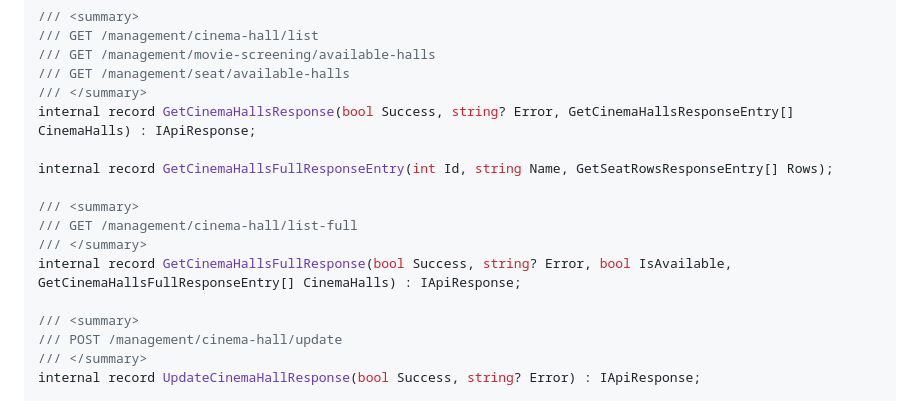
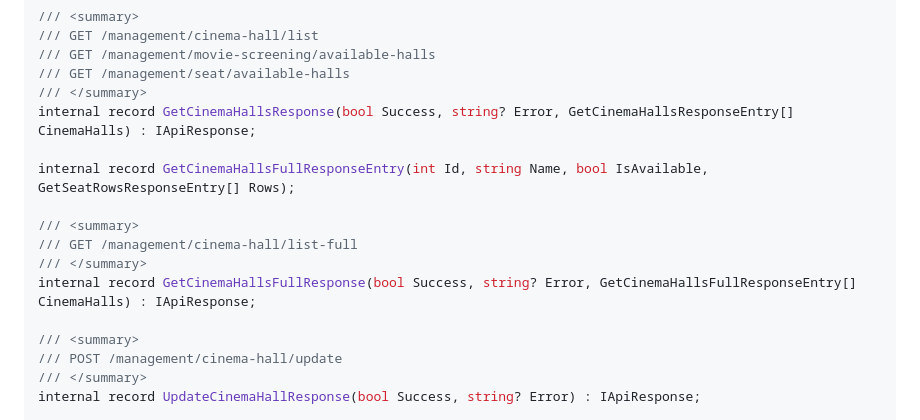
Before and after one commit to frederik-hoeft/iis-2-cinema-managament, a Markdown page: docs/md/api-responses.md, the part around the change. Drawn GitHub-style.

Commit message:
update md api responses
GetCinemaHallsFullResponse.isAvailable was meant to be in GetCinemaHallsFullResponseEntry

```diff
--- a/docs/md/api-responses.md
+++ b/docs/md/api-responses.md
@@ -38,12 +38,12 @@ internal record GetCinemaHallsResponseEntry(int Id, string Name, bool IsAvailabl
 /// </summary>
 internal record GetCinemaHallsResponse(bool Success, string? Error, GetCinemaHallsResponseEntry[] CinemaHalls) : IApiResponse;
 
-internal record GetCinemaHallsFullResponseEntry(int Id, string Name, GetSeatRowsResponseEntry[] Rows);
+internal record GetCinemaHallsFullResponseEntry(int Id, string Name, bool IsAvailable, GetSeatRowsResponseEntry[] Rows);
 
 /// <summary>
 /// GET /management/cinema-hall/list-full
 /// </summary>
-internal record GetCinemaHallsFullResponse(bool Success, string? Error, bool IsAvailable, GetCinemaHallsFullResponseEntry[] CinemaHalls) : IApiResponse;
+internal record GetCinemaHallsFullResponse(bool Success, string? Error, GetCinemaHallsFullResponseEntry[] CinemaHalls) : IApiResponse;
 
 /// <summary>
 /// POST /management/cinema-hall/update
```
